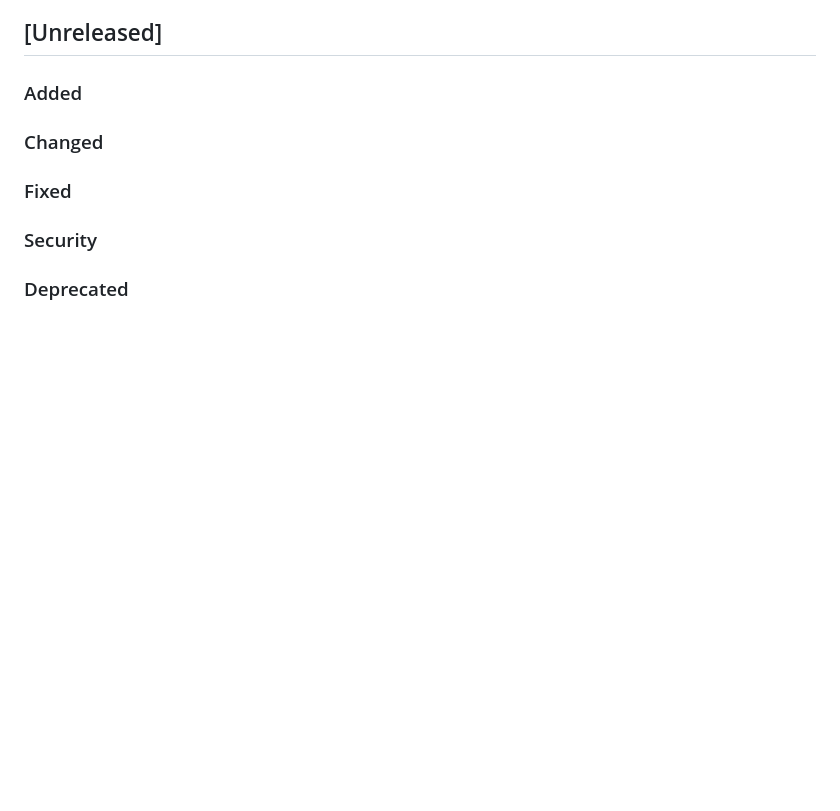
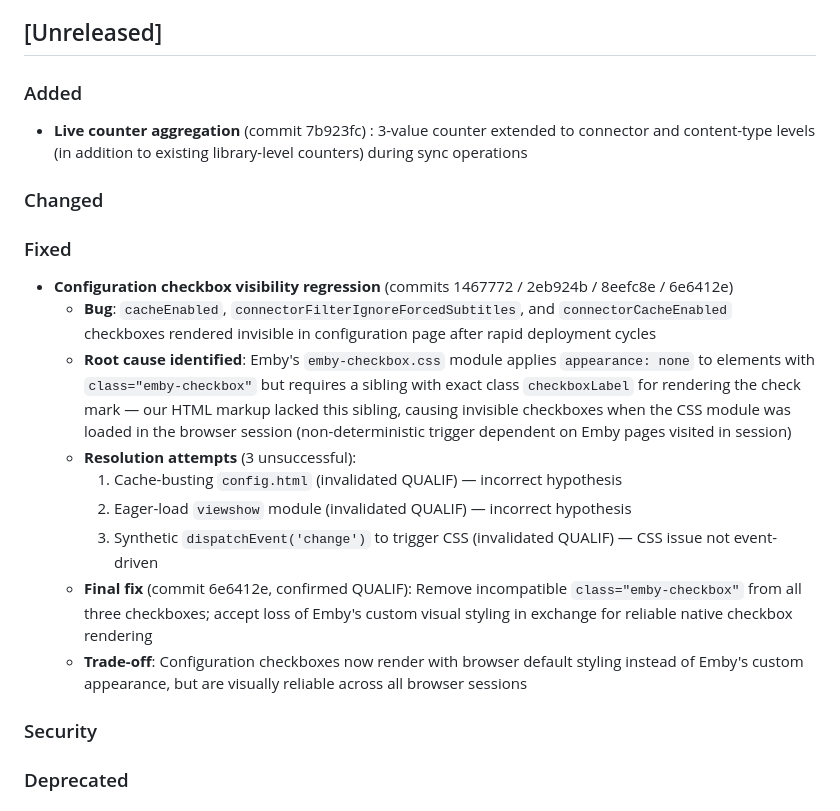
Before and after one commit to CCoupel/Emby_VirtualLib, a Markdown page: CHANGELOG.md, the part around the change. GitHub-like rendering; blank space fills up the shorter version.

```diff
--- a/CHANGELOG.md
+++ b/CHANGELOG.md
@@ -8,10 +8,20 @@ and this project adheres to [Semantic Versioning](https://semver.org/spec/v2.0.0
 ## [Unreleased]
 
 ### Added
+- **Live counter aggregation** (commit 7b923fc) : 3-value counter extended to connector and content-type levels (in addition to existing library-level counters) during sync operations
 
 ### Changed
 
 ### Fixed
+- **Configuration checkbox visibility regression** (commits 1467772 / 2eb924b / 8eefc8e / 6e6412e)
+  - **Bug**: `cacheEnabled`, `connectorFilterIgnoreForcedSubtitles`, and `connectorCacheEnabled` checkboxes rendered invisible in configuration page after rapid deployment cycles
+  - **Root cause identified**: Emby's `emby-checkbox.css` module applies `appearance: none` to elements with `class="emby-checkbox"` but requires a sibling with exact class `checkboxLabel` for rendering the check mark — our HTML markup lacked this sibling, causing invisible checkboxes when the CSS module was loaded in the browser session (non-deterministic trigger dependent on Emby pages visited in session)
+  - **Resolution attempts** (3 unsuccessful):
+    1. Cache-busting `config.html` (invalidated QUALIF) — incorrect hypothesis
+    2. Eager-load `viewshow` module (invalidated QUALIF) — incorrect hypothesis
+    3. Synthetic `dispatchEvent('change')` to trigger CSS (invalidated QUALIF) — CSS issue not event-driven
+  - **Final fix** (commit 6e6412e, confirmed QUALIF): Remove incompatible `class="emby-checkbox"` from all three checkboxes; accept loss of Emby's custom visual styling in exchange for reliable native checkbox rendering
+  - **Trade-off**: Configuration checkboxes now render with browser default styling instead of Emby's custom appearance, but are visually reliable across all browser sessions
 
 ### Security
 
```
Also changed, not shown: .claude/memory/MEMORY.md (+59 -22 lines).
